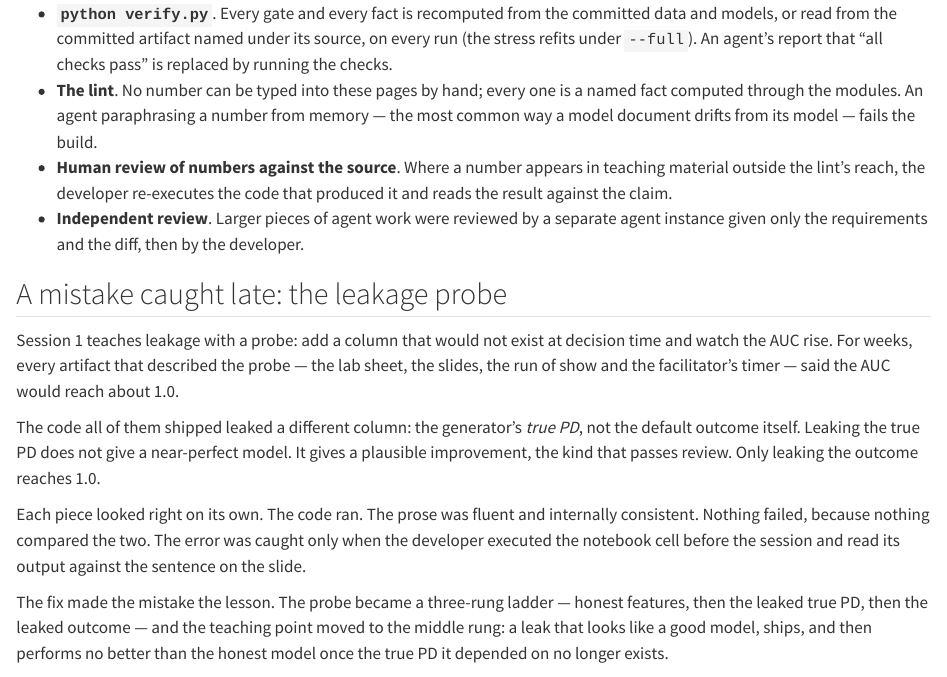
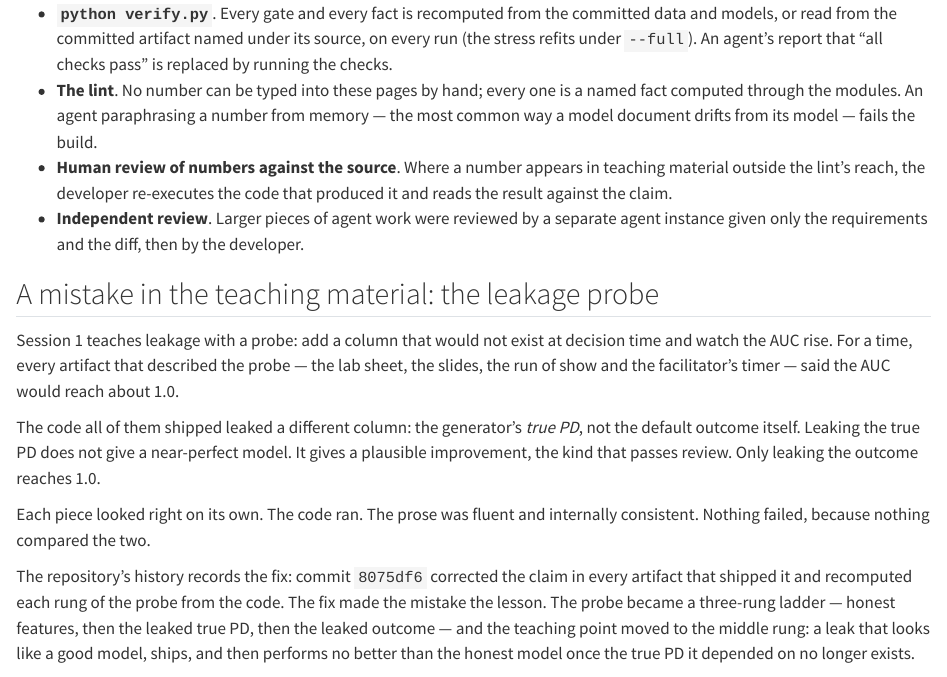
Before and after one commit to aayancheng/banking-analytics-workshop, a Quarto document (wiki/mdd/d10-agents.qmd): the page in a window 1100 px wide, from 880 px down. Rendered offline with R 4.5, knitr and Pandoc in place of Quarto, with nearby package versions.

Commit message:
D10: the leakage-probe account says only what git history shows (Ruling 15)
The page said the error "was caught only when the developer executed the notebook cell
before the session" — a first-person account nothing in the repo evidences. It now says
the history records the fix: commit 8075df6 corrected the claim in every artifact and
recomputed each rung. No ladder numbers are printed: there are no facts for them, and
the lint forbids typing them. "For weeks" becomes "for a time"; the heading no longer
says "caught late".

Verified: lint 0 problems.

Co-Authored-By: Claude Opus 5.5 <noreply@anthropic.com>

```diff
--- a/wiki/mdd/d10-agents.qmd
+++ b/wiki/mdd/d10-agents.qmd
@@ -42,10 +42,10 @@ and none of them relies on the agent's own account of what it did.
 - **Independent review**. Larger pieces of agent work were reviewed by a separate agent
   instance given only the requirements and the diff, then by the developer.
 
-## A mistake caught late: the leakage probe
+## A mistake in the teaching material: the leakage probe
 
 Session 1 teaches leakage with a probe: add a column that would not exist at decision time
-and watch the AUC rise. For weeks, every artifact that described the probe — the lab
+and watch the AUC rise. For a time, every artifact that described the probe — the lab
 sheet, the slides, the run of show and the facilitator's timer — said the AUC would reach
 about 1.0.
 
@@ -54,11 +54,11 @@ default outcome itself. Leaking the true PD does not give a near-perfect model.
 plausible improvement, the kind that passes review. Only leaking the outcome reaches 1.0.
 
 Each piece looked right on its own. The code ran. The prose was fluent and internally
-consistent. Nothing failed, because nothing compared the two. The error was caught only
-when the developer executed the notebook cell before the session and read its output
-against the sentence on the slide.
+consistent. Nothing failed, because nothing compared the two.
 
-The fix made the mistake the lesson. The probe became a three-rung ladder — honest
+The repository's history records the fix: commit `8075df6` corrected the claim in every
+artifact that shipped it and recomputed each rung of the probe from the code. The fix
+made the mistake the lesson. The probe became a three-rung ladder — honest
 features, then the leaked true PD, then the leaked outcome — and the teaching point moved to
 the middle rung: a leak that looks like a good model, ships, and then performs no better
 than the honest model once the true PD it depended on no longer exists.
```
